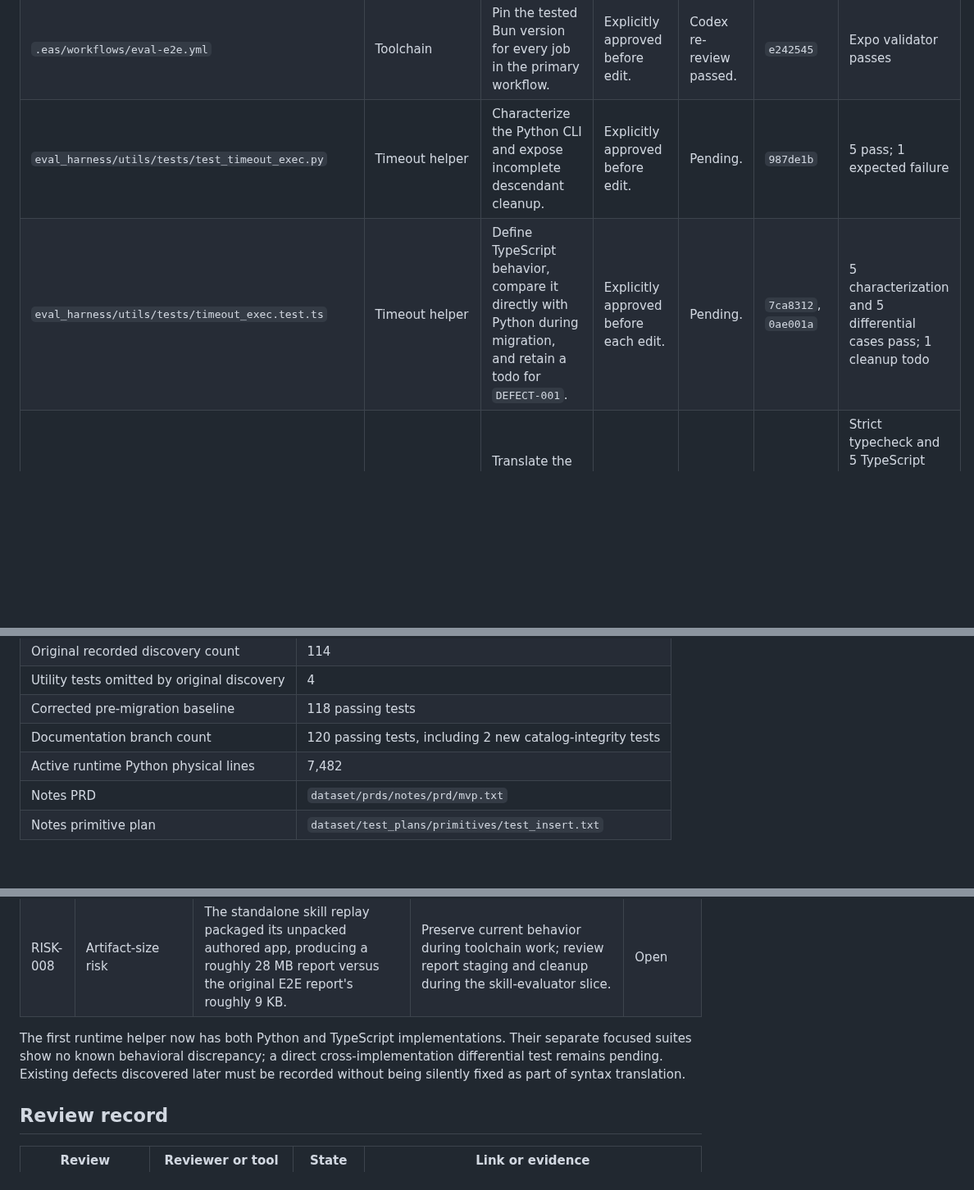
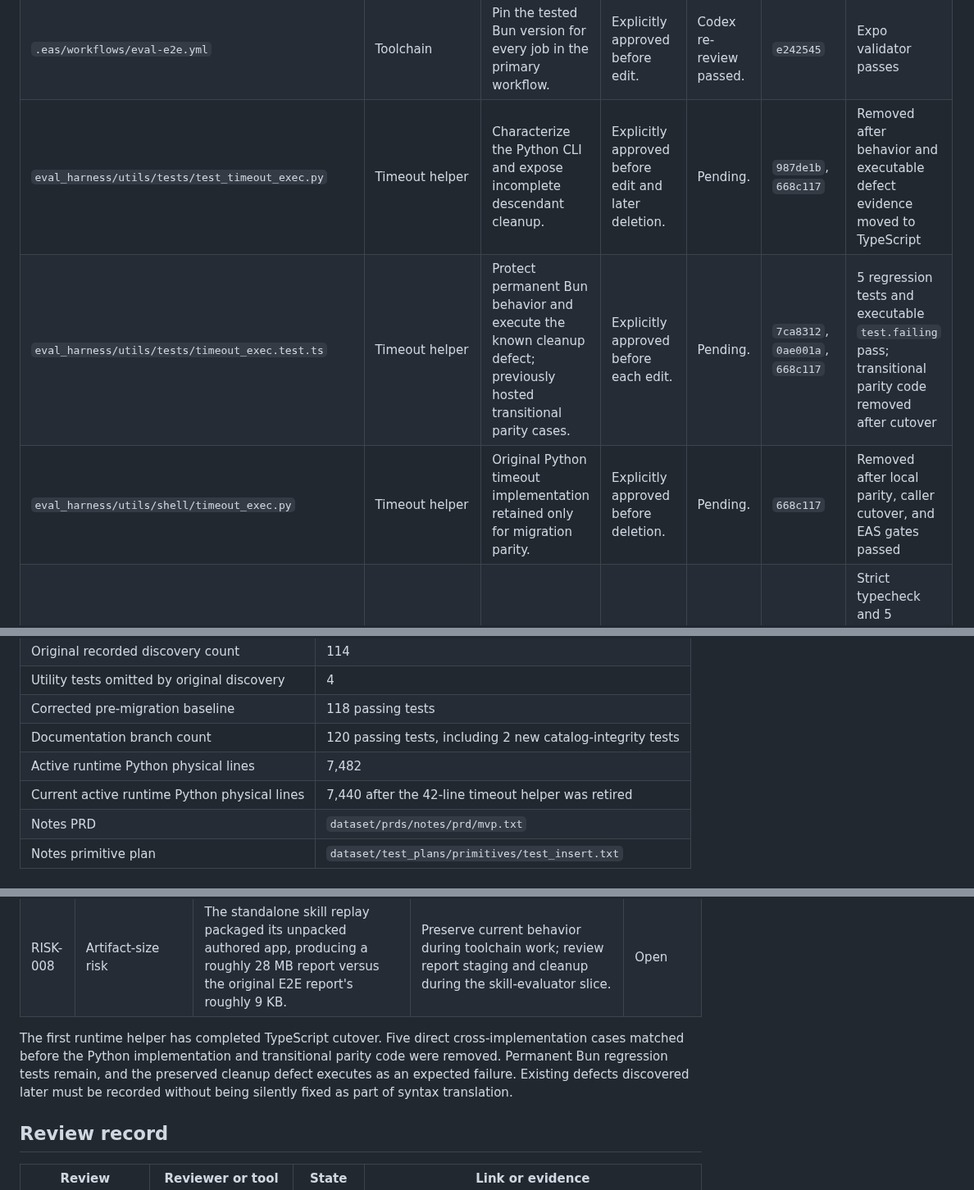
Before and after one commit to expo/eval-harness, a Markdown page: MIGRATION_STATUS.md, 3 parts joined by grey strips. Shown at 82% size. GitHub-like rendering; blank space fills up the shorter version.

Commit message:
Record timeout helper TypeScript cutover

```diff
--- a/MIGRATION_STATUS.md
+++ b/MIGRATION_STATUS.md
@@ -77,8 +77,9 @@ effect, and verification were presented in the task before it was modified.
 | `.eas/workflows/eval-skill-use.yml` | Toolchain | Pin the tested Bun version on the skill-evaluator worker. | Explicitly approved before edit. | Codex re-review passed. | `e242545` | Expo validator passes |
 | `.eas/workflows/eval-ios-app.yml` | Toolchain | Pin the tested Bun version on the iOS-evaluator worker. | Explicitly approved before edit. | Codex re-review passed. | `e242545` | Expo validator passes |
 | `.eas/workflows/eval-e2e.yml` | Toolchain | Pin the tested Bun version for every job in the primary workflow. | Explicitly approved before edit. | Codex re-review passed. | `e242545` | Expo validator passes |
-| `eval_harness/utils/tests/test_timeout_exec.py` | Timeout helper | Characterize the Python CLI and expose incomplete descendant cleanup. | Explicitly approved before edit. | Pending. | `987de1b` | 5 pass; 1 expected failure |
-| `eval_harness/utils/tests/timeout_exec.test.ts` | Timeout helper | Define TypeScript behavior, compare it directly with Python during migration, and retain a todo for `DEFECT-001`. | Explicitly approved before each edit. | Pending. | `7ca8312`, `0ae001a` | 5 characterization and 5 differential cases pass; 1 cleanup todo |
+| `eval_harness/utils/tests/test_timeout_exec.py` | Timeout helper | Characterize the Python CLI and expose incomplete descendant cleanup. | Explicitly approved before edit and later deletion. | Pending. | `987de1b`, `668c117` | Removed after behavior and executable defect evidence moved to TypeScript |
+| `eval_harness/utils/tests/timeout_exec.test.ts` | Timeout helper | Protect permanent Bun behavior and execute the known cleanup defect; previously hosted transitional parity cases. | Explicitly approved before each edit. | Pending. | `7ca8312`, `0ae001a`, `668c117` | 5 regression tests and executable `test.failing` pass; transitional parity code removed after cutover |
+| `eval_harness/utils/shell/timeout_exec.py` | Timeout helper | Original Python timeout implementation retained only for migration parity. | Explicitly approved before deletion. | Pending. | `668c117` | Removed after local parity, caller cutover, and EAS gates passed |
 | `eval_harness/utils/shell/timeout_exec.ts` | Timeout helper | Translate the Python timeout CLI for direct execution by Bun. | Explicitly approved before edit. | Pending. | `e506682` | Strict typecheck and 5 TypeScript behavior tests pass; `DEFECT-001` is intentionally preserved pending disposition |
 | `eval_harness/utils/shell/agents.sh` | Timeout helper | Use the Bun timeout helper when platform timeout commands are unavailable. | Explicitly approved before edit. | Pending. | `d260437` | Forced fallback selects Bun; all shell syntax and full local suites pass |
 | `eval_harness/app_builder/scripts/author-app.sh` | Timeout helper | Use the Bun timeout helper for the build-health fallback. | Explicitly approved as part of the complete caller batch. | Pending. | `fae5d05` | Shell syntax and full local suites pass |
@@ -103,6 +104,7 @@ A material rebase returns affected rows to a pending review state.
 | Corrected pre-migration baseline | 118 passing tests |
 | Documentation branch count | 120 passing tests, including 2 new catalog-integrity tests |
 | Active runtime Python physical lines | 7,482 |
+| Current active runtime Python physical lines | 7,440 after the 42-line timeout helper was retired |
 | Notes PRD | `dataset/prds/notes/prd/mvp.txt` |
 | Notes primitive plan | `dataset/test_plans/primitives/test_insert.txt` |
 
@@ -343,11 +346,12 @@ follow-up issue with a deferral decision, or marked out of scope with rationale.
 | RISK-007 | Replay-input risk | `eas/download_artifact` returned 404 for the historical authored-app artifact's displayed ID even though the original run still listed it and a fresh signed URL worked. | Preserve both run IDs; use a fresh signed URL for current replay evidence and investigate artifact-ID replay semantics separately from language migration. | Open |
 | RISK-008 | Artifact-size risk | The standalone skill replay packaged its unpacked authored app, producing a roughly 28 MB report versus the original E2E report's roughly 9 KB. | Preserve current behavior during toolchain work; review report staging and cleanup during the skill-evaluator slice. | Open |
 
-The first runtime helper now has both Python and TypeScript implementations.
-Their separate focused suites show no known behavioral discrepancy; a direct
-cross-implementation differential test remains pending. Existing defects
-discovered later must be recorded without being silently fixed as part of
-syntax translation.
+The first runtime helper has completed TypeScript cutover. Five direct
+cross-implementation cases matched before the Python implementation and
+transitional parity code were removed. Permanent Bun regression tests remain,
+and the preserved cleanup defect executes as an expected failure. Existing
+defects discovered later must be recorded without being silently fixed as part
+of syntax translation.
 
 ## Review record
 
```
Also changed, not shown: other parts of MIGRATION_STATUS.md (+3 -2 lines).
